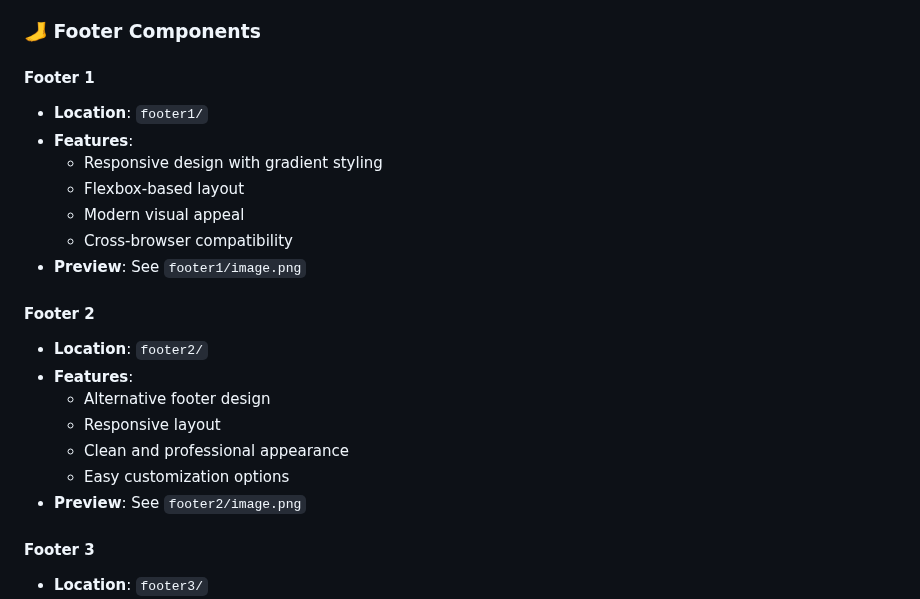
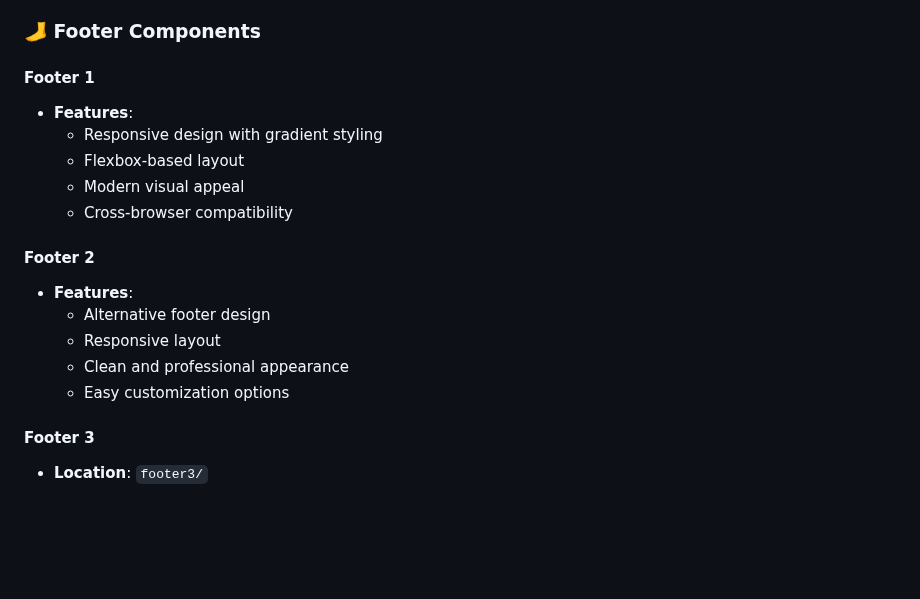
Before and after one commit to Prakshil/CSS_Components, a Markdown page: README.md, the part around the change. Rendered like a GitHub page; blank space fills up the shorter version.

```diff
--- a/README.md
+++ b/README.md
@@ -25,22 +25,22 @@ A curated collection of modern, responsive CSS components ready to use in your w
 ### 🦶 Footer Components
 
 #### Footer 1
-- **Location**: `footer1/`
+
 - **Features**:
   - Responsive design with gradient styling
   - Flexbox-based layout
   - Modern visual appeal
   - Cross-browser compatibility
-- **Preview**: See `footer1/image.png`
+
 
 #### Footer 2
-- **Location**: `footer2/`
+
 - **Features**:
   - Alternative footer design
   - Responsive layout
   - Clean and professional appearance
   - Easy customization options
-- **Preview**: See `footer2/image.png`
+
 
 #### Footer 3
 - **Location**: `footer3/`
```
